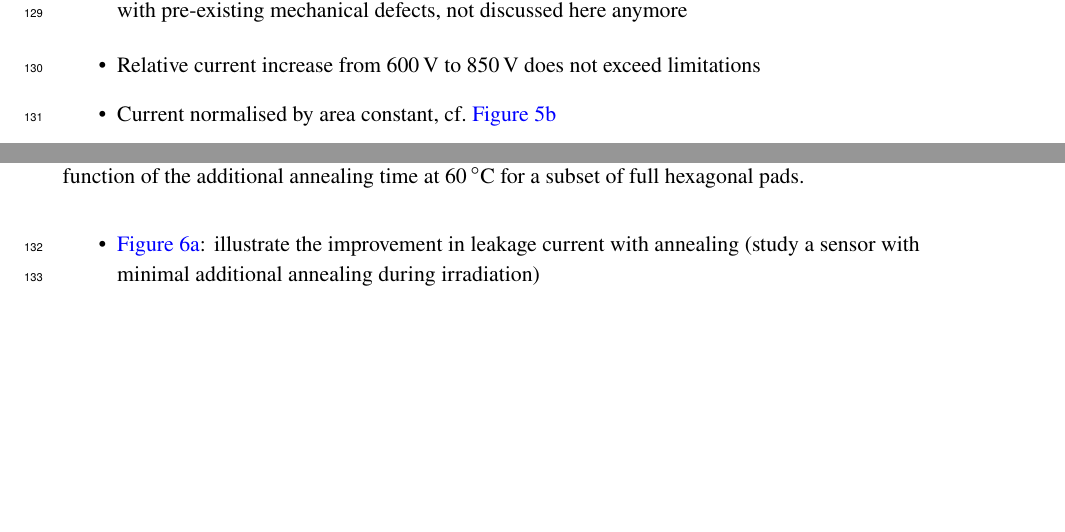
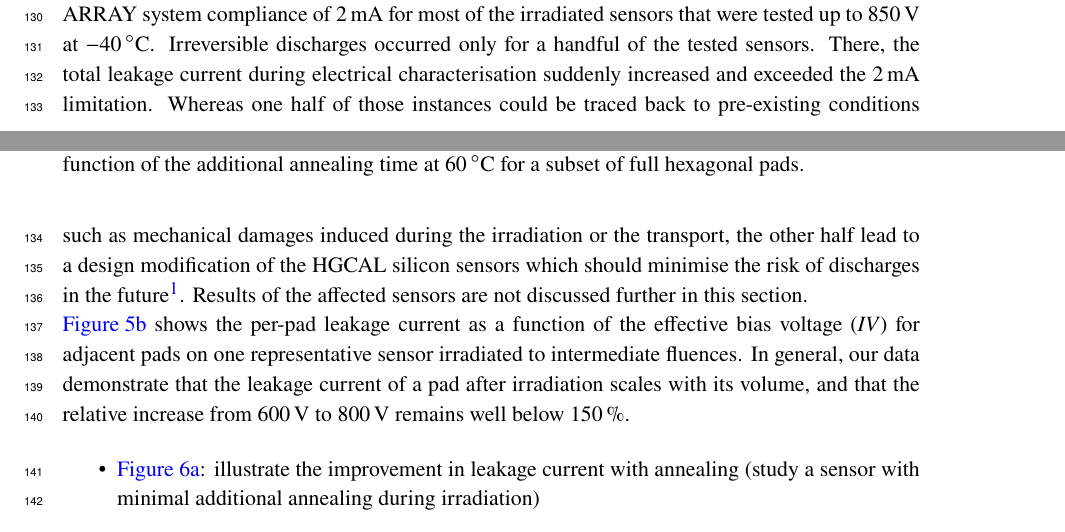
Before and after one commit to define111/irradiated_hgcal_sensor_ivcv_publication2021, a LaTeX document (main.tex, which reads content/5_results.tex): two parts of pages 6 and 7 of 12, joined at a grey line, cut at the place of the change, the shorter picture padded with empty space. Compiled offline with pdfLaTeX.

Commit message:
[section 5] first text on total current

```diff
--- a/content/5_results.tex
+++ b/content/5_results.tex
@@ -44,11 +42,11 @@
-	\item handful sensors with sudden increases, driven by single cell discharges, cf.~\ref{plot:tot_IV_bad}, all of them with pre-existing mechanical defects, not discussed here anymore
-\end{itemize}
-
-\begin{itemize}
-	\item Relative current increase from \SI{600}{\volt} to \SI{850}{\volt} does not exceed limitations
-	\item Current normalised by area constant, cf.~\ref{plot:pad_IV_channels}
-\end{itemize}
-
+The total leakage current is defined as the current flowing through R$_\text{HV}$ in \ref{fig:switchprobecard_CAD} and can be understood as the dark current of a full silicon wafer.
+As it is exemplified for two prototype sensors in \ref{plot:tot_IV_good}, the total leakage current did not exhibit exponential growth and stayed well below the ARRAY system compliance of \SI{2}{\milli\ampere} for most of the irradiated sensors that were tested up to \SI{850}{\volt} at \SI{-40}{\celsius}.
+Irreversible discharges occurred only for a handful of the tested sensors.
+There, the total leakage current during electrical characterisation suddenly increased and exceeded the \SI{2}{\milli\ampere} limitation.
+Whereas one half of those instances could be traced back to pre-existing conditions such as mechanical damages induced during the irradiation or the transport, the other half lead to a design modification of the HGCAL silicon sensors which should minimise the risk of discharges in the future\footnote{More than 20 prototype sensors with the improved design have been characterized with voltages up to \SI{850}{\volt} in the meantime. None have shown discharges thus far.}.
+Results of the affected sensors are not discussed further in this section.\newline
+\ref{plot:pad_IV_channels} shows the per-pad leakage current as a function of the effective bias voltage (\emph{IV}) for adjacent pads on one representative sensor irradiated to intermediate fluences.
+In general, our data demonstrate that the leakage current of a pad after irradiation scales with its volume, and that the relative increase from \SI{600}{\volt} to \SI{800}{\volt} remains well below \SI{150}{\percent}.
 
 \begin{figure}
 	\captionsetup[subfigure]{aboveskip=-1pt,belowskip=-1pt}
```
Also changed, not shown: content/4_setup.tex (+2 -1 lines), content/5_results.tex (8 more changed lines).
